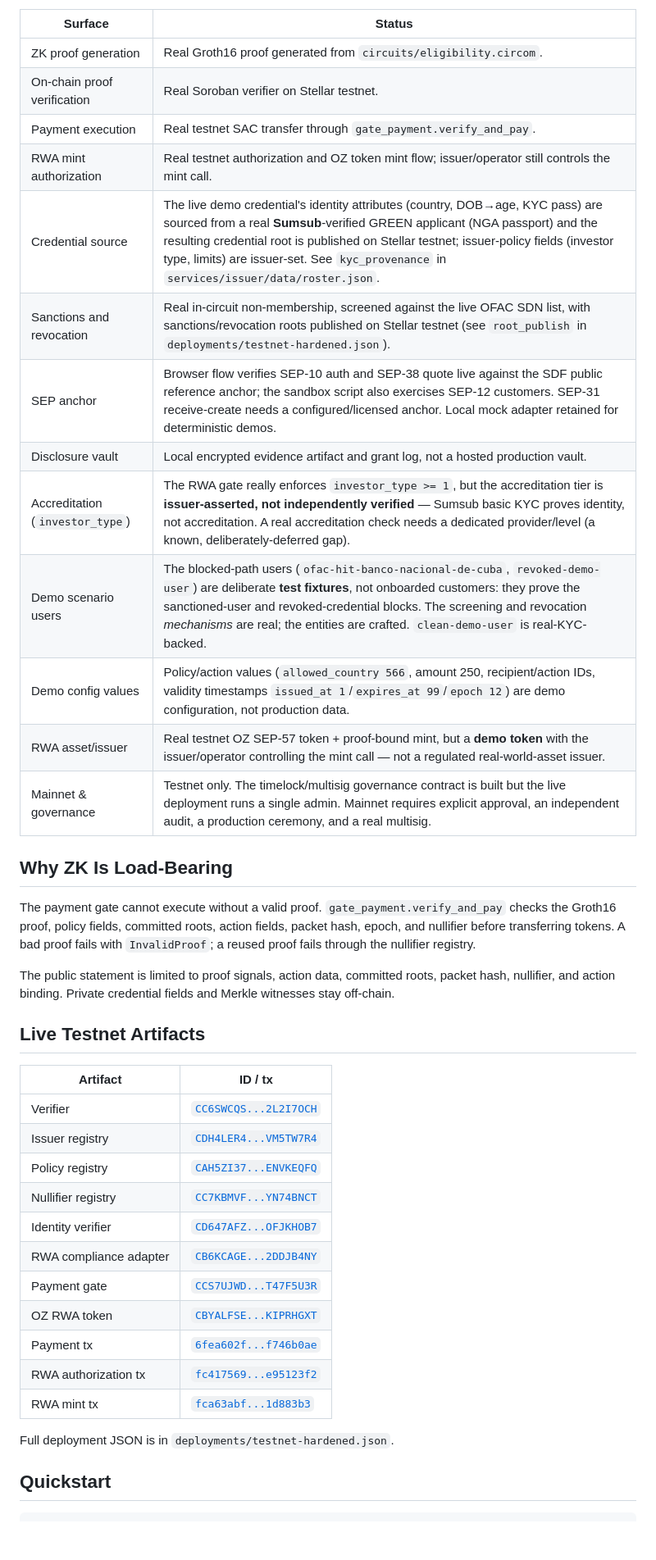
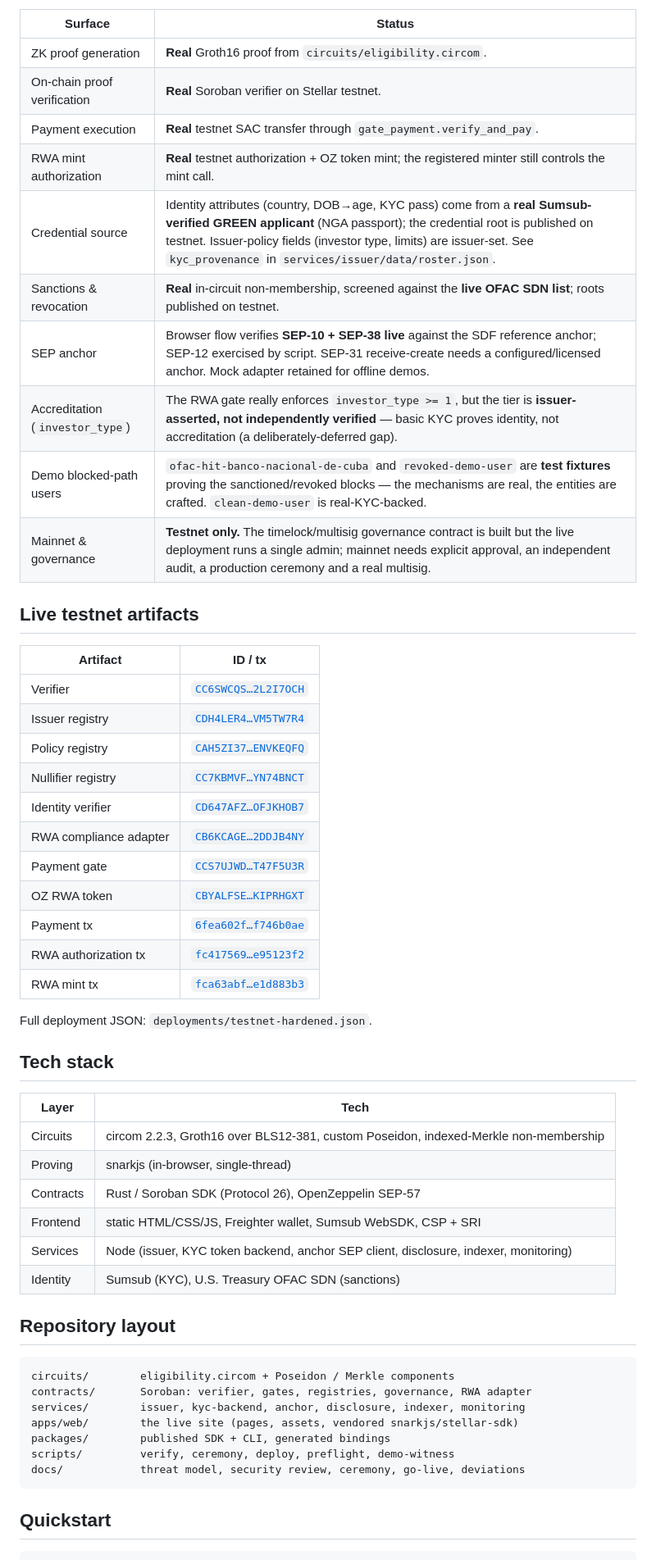
Before and after one commit to Ridwannurudeen/anchorshield, a Markdown page: README.md, the part around one of its changes. Shown at 82% size. GitHub-like rendering; blank space fills up the shorter version.

````diff
--- a/README.md
+++ b/README.md
@@ -28,42 +78,56 @@ Submission video: pending user recording.
 | Surface | Status |
 | --- | --- |
-| ZK proof generation | Real Groth16 proof generated from `circuits/eligibility.circom`. |
-| On-chain proof verification | Real Soroban verifier on Stellar testnet. |
-| Payment execution | Real testnet SAC transfer through `gate_payment.verify_and_pay`. |
-| RWA mint authorization | Real testnet authorization and OZ token mint flow; issuer/operator still controls the mint call. |
-| Credential source | The live demo credential's identity attributes (country, DOB→age, KYC pass) are sourced from a real **Sumsub**-verified GREEN applicant (NGA passport) and the resulting credential root is published on Stellar testnet; issuer-policy fields (investor type, limits) are issuer-set. See `kyc_provenance` in `services/issuer/data/roster.json`. |
-| Sanctions and revocation | Real in-circuit non-membership, screened against the live OFAC SDN list, with sanctions/revocation roots published on Stellar testnet (see `root_publish` in `deployments/testnet-hardened.json`). |
-| SEP anchor | Browser flow verifies SEP-10 auth and SEP-38 quote live against the SDF public reference anchor; the sandbox script also exercises SEP-12 customers. SEP-31 receive-create needs a configured/licensed anchor. Local mock adapter retained for deterministic demos. |
-| Disclosure vault | Local encrypted evidence artifact and grant log, not a hosted production vault. |
-| Accreditation (`investor_type`) | The RWA gate really enforces `investor_type >= 1`, but the accreditation tier is **issuer-asserted, not independently verified** — Sumsub basic KYC proves identity, not accreditation. A real accreditation check needs a dedicated provider/level (a known, deliberately-deferred gap). |
-| Demo scenario users | The blocked-path users (`ofac-hit-banco-nacional-de-cuba`, `revoked-demo-user`) are deliberate **test fixtures**, not onboarded customers: they prove the sanctioned-user and revoked-credential blocks. The screening and revocation *mechanisms* are real; the entities are crafted. `clean-demo-user` is real-KYC-backed. |
-| Demo config values | Policy/action values (`allowed_country 566`, amount 250, recipient/action IDs, validity timestamps `issued_at 1`/`expires_at 99`/`epoch 12`) are demo configuration, not production data. |
-| RWA asset/issuer | Real testnet OZ SEP-57 token + proof-bound mint, but a **demo token** with the issuer/operator controlling the mint call — not a regulated real-world-asset issuer. |
-| Mainnet & governance | Testnet only. The timelock/multisig governance contract is built but the live deployment runs a single admin. Mainnet requires explicit approval, an independent audit, a production ceremony, and a real multisig. |
+| ZK proof generation | **Real** Groth16 proof from `circuits/eligibility.circom`. |
+| On-chain proof verification | **Real** Soroban verifier on Stellar testnet. |
+| Payment execution | **Real** testnet SAC transfer through `gate_payment.verify_and_pay`. |
+| RWA mint authorization | **Real** testnet authorization + OZ token mint; the registered minter still controls the mint call. |
+| Credential source | Identity attributes (country, DOB→age, KYC pass) come from a **real Sumsub-verified GREEN applicant** (NGA passport); the credential root is published on testnet. Issuer-policy fields (investor type, limits) are issuer-set. See `kyc_provenance` in `services/issuer/data/roster.json`. |
+| Sanctions & revocation | **Real** in-circuit non-membership, screened against the **live OFAC SDN list**; roots published on testnet. |
+| SEP anchor | Browser flow verifies **SEP-10 + SEP-38 live** against the SDF reference anchor; SEP-12 exercised by script. SEP-31 receive-create needs a configured/licensed anchor. Mock adapter retained for offline demos. |
+| Accreditation (`investor_type`) | The RWA gate really enforces `investor_type >= 1`, but the tier is **issuer-asserted, not independently verified** — basic KYC proves identity, not accreditation (a deliberately-deferred gap). |
+| Demo blocked-path users | `ofac-hit-banco-nacional-de-cuba` and `revoked-demo-user` are **test fixtures** proving the sanctioned/revoked blocks — the mechanisms are real, the entities are crafted. `clean-demo-user` is real-KYC-backed. |
+| Mainnet & governance | **Testnet only.** The timelock/multisig governance contract is built but the live deployment runs a single admin; mainnet needs explicit approval, an independent audit, a production ceremony and a real multisig. |
 
-## Why ZK Is Load-Bearing
-
-The payment gate cannot execute without a valid proof. `gate_payment.verify_and_pay` checks the Groth16 proof, policy fields, committed roots, action fields, packet hash, epoch, and nullifier before transferring tokens. A bad proof fails with `InvalidProof`; a reused proof fails through the nullifier registry.
-
-The public statement is limited to proof signals, action data, committed roots, packet hash, nullifier, and action binding. Private credential fields and Merkle witnesses stay off-chain.
-
-## Live Testnet Artifacts
+## Live testnet artifacts
 
 | Artifact | ID / tx |
 | --- | --- |
-| Verifier | [`CC6SWCQS...2L2I7OCH`](https://stellar.expert/explorer/testnet/contract/CC6SWCQSMNALXV6AUV67I24BQDBSAE33BRQCTMXHGAZKBDVE2L2I7OCH) |
-| Issuer registry | [`CDH4LER4...VM5TW7R4`](https://stellar.expert/explorer/testnet/contract/CDH4LER4DMTKKQPBRJNYUJJMFYEDETODHRV7T5VNGBCSGNKRVM5TW7R4) |
-| Policy registry | [`CAH5ZI37...ENVKEQFQ`](https://stellar.expert/explorer/testnet/contract/CAH5ZI37PID5IQB7OYB4AU5CJZ7PRLVHVJJ7DDKVP2WHGW4HENVKEQFQ) |
-| Nullifier registry | [`CC7KBMVF...YN74BNCT`](https://stellar.expert/explorer/testnet/contract/CC7KBMVFQZ22WH6W6X7D7H6QGY3UIYSE25HL2ZCXQSM5U4BSYN74BNCT) |
-| Identity verifier | [`CD647AFZ...OFJKHOB7`](https://stellar.expert/explorer/testnet/contract/CD647AFZSYWVVMBZXNMBIGCADL5FAUDJQDMHJTMVBW5NIGMZOFJKHOB7) |
-| RWA compliance adapter | [`CB6KCAGE...2DDJB4NY`](https://stellar.expert/explorer/testnet/contract/CB6KCAGE67EDQWF4K7KQC75ILETMMQK2L5U44AKJ77E7QJS42DDJB4NY) |
-| Payment gate | [`CCS7UJWD...T47F5U3R`](https://stellar.expert/explorer/testnet/contract/CCS7UJWD6OP2DGKEGLUCI55SROUC4A3XJ3G4QDQN35HYV3CNT47F5U3R) |
-| OZ RWA token | [`CBYALFSE...KIPRHGXT`](https://stellar.expert/explorer/testnet/contract/CBYALFSEIXBLBM23IS4EQMVJXQZYGZNGMDI6NAV3TR7U2JESKIPRHGXT) |
-| Payment tx | [`6fea602f...f746b0ae`](https://stellar.expert/explorer/testnet/tx/6fea602fdb2eaf59426271ce17fac7dbc9ed6a04331b5eef34bb4e33f746b0ae) |
-| RWA authorization tx | [`fc417569...e95123f2`](https://stellar.expert/explorer/testnet/tx/fc4175698c3a0f8a499f3ce32dd8357169842f6492e291811976bc5fe95123f2) |
-| RWA mint tx | [`fca63abf...1d883b3`](https://stellar.expert/explorer/testnet/tx/fca63abfc08dfaf43b4164d876fbde49e4c5c5171bf332a5c92512cbe1d883b3) |
+| Verifier | [`CC6SWCQS…2L2I7OCH`](https://stellar.expert/explorer/testnet/contract/CC6SWCQSMNALXV6AUV67I24BQDBSAE33BRQCTMXHGAZKBDVE2L2I7OCH) |
+| Issuer registry | [`CDH4LER4…VM5TW7R4`](https://stellar.expert/explorer/testnet/contract/CDH4LER4DMTKKQPBRJNYUJJMFYEDETODHRV7T5VNGBCSGNKRVM5TW7R4) |
+| Policy registry | [`CAH5ZI37…ENVKEQFQ`](https://stellar.expert/explorer/testnet/contract/CAH5ZI37PID5IQB7OYB4AU5CJZ7PRLVHVJJ7DDKVP2WHGW4HENVKEQFQ) |
+| Nullifier registry | [`CC7KBMVF…YN74BNCT`](https://stellar.expert/explorer/testnet/contract/CC7KBMVFQZ22WH6W6X7D7H6QGY3UIYSE25HL2ZCXQSM5U4BSYN74BNCT) |
+| Identity verifier | [`CD647AFZ…OFJKHOB7`](https://stellar.expert/explorer/testnet/contract/CD647AFZSYWVVMBZXNMBIGCADL5FAUDJQDMHJTMVBW5NIGMZOFJKHOB7) |
+| RWA compliance adapter | [`CB6KCAGE…2DDJB4NY`](https://stellar.expert/explorer/testnet/contract/CB6KCAGE67EDQWF4K7KQC75ILETMMQK2L5U44AKJ77E7QJS42DDJB4NY) |
+| Payment gate | [`CCS7UJWD…T47F5U3R`](https://stellar.expert/explorer/testnet/contract/CCS7UJWD6OP2DGKEGLUCI55SROUC4A3XJ3G4QDQN35HYV3CNT47F5U3R) |
+| OZ RWA token | [`CBYALFSE…KIPRHGXT`](https://stellar.expert/explorer/testnet/contract/CBYALFSEIXBLBM23IS4EQMVJXQZYGZNGMDI6NAV3TR7U2JESKIPRHGXT) |
+| Payment tx | [`6fea602f…f746b0ae`](https://stellar.expert/explorer/testnet/tx/6fea602fdb2eaf59426271ce17fac7dbc9ed6a04331b5eef34bb4e33f746b0ae) |
+| RWA authorization tx | [`fc417569…e95123f2`](https://stellar.expert/explorer/testnet/tx/fc4175698c3a0f8a499f3ce32dd8357169842f6492e291811976bc5fe95123f2) |
+| RWA mint tx | [`fca63abf…e1d883b3`](https://stellar.expert/explorer/testnet/tx/fca63abfc08dfaf43b4164d876fbde49e4c5c5171bf332a5c92512cbe1d883b3) |
 
-Full deployment JSON is in `deployments/testnet-hardened.json`.
+Full deployment JSON: `deployments/testnet-hardened.json`.
+
+## Tech stack
+
+| Layer | Tech |
+| --- | --- |
+| Circuits | circom 2.2.3, Groth16 over BLS12-381, custom Poseidon, indexed-Merkle non-membership |
+| Proving | snarkjs (in-browser, single-thread) |
+| Contracts | Rust / Soroban SDK (Protocol 26), OpenZeppelin SEP-57 |
+| Frontend | static HTML/CSS/JS, Freighter wallet, Sumsub WebSDK, CSP + SRI |
+| Services | Node (issuer, KYC token backend, anchor SEP client, disclosure, indexer, monitoring) |
+| Identity | Sumsub (KYC), U.S. Treasury OFAC SDN (sanctions) |
+
+## Repository layout
+
+```
+circuits/        eligibility.circom + Poseidon / Merkle components
+contracts/       Soroban: verifier, gates, registries, governance, RWA adapter
+services/        issuer, kyc-backend, anchor, disclosure, indexer, monitoring
+apps/web/        the live site (pages, assets, vendored snarkjs/stellar-sdk)
+packages/        published SDK + CLI, generated bindings
+scripts/         verify, ceremony, deploy, preflight, demo-witness
+docs/            threat model, security review, ceremony, go-live, deviations
+```
 
 ## Quickstart
 
````
Also changed, not shown: other parts of README.md (+87 -36 lines), docs/images/auditor.png (added), docs/images/console.png (added), docs/images/issuer.png (added), 1 other file.
